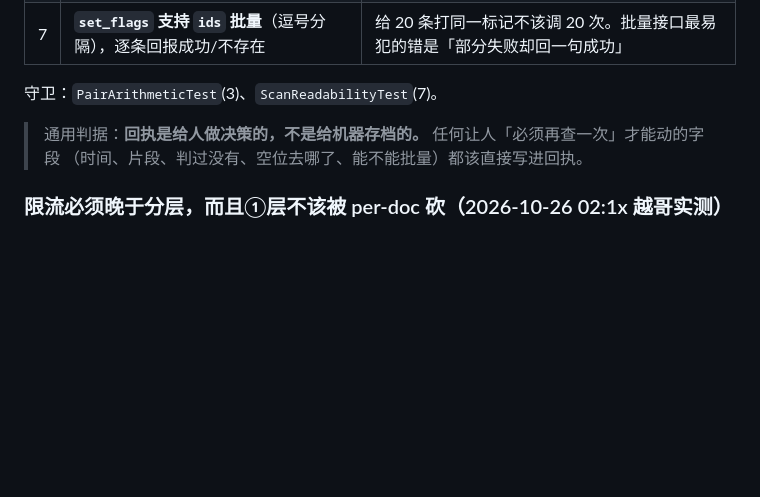
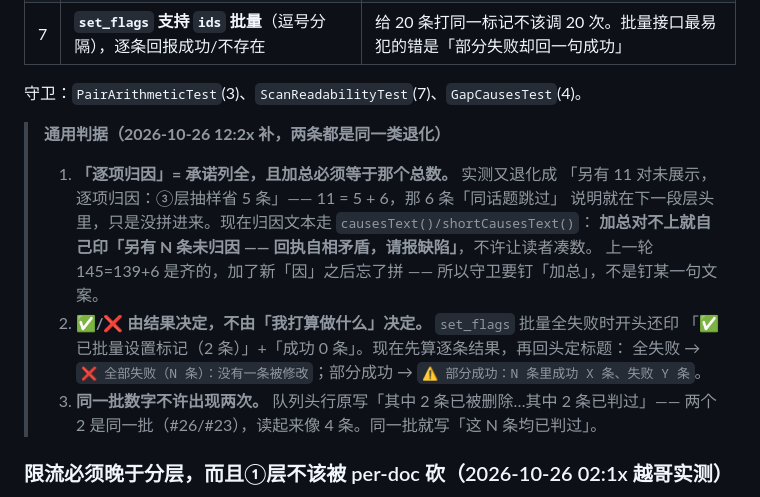
Before and after one commit to 530653327/exphub, a Markdown page: AGENTS.md, the part around the change. Rendered like a GitHub page; blank space fills up the shorter version.

Commit message:
docs: AGENTS.md 9q 补三条退化教训（逐项归因要加总吻合 / ✅ 由结果决定 / 同一批不重复计数）

```diff
--- a/AGENTS.md
+++ b/AGENTS.md
@@ -694,10 +694,20 @@ String actionSentence(action, kidLines)                            // 动作句
 | 6 | **「差额 N 格没被用满」必须就近解释空位去哪了** | 「limit=22 空 10 格」与「另有 11 对未展示」并排出现时，人的第一反应必然是「为什么不用空位补上」。真实原因是③层抽样上限（硬闸，调大 limit 也不放开），这句话不能离得太远 |
 | 7 | **`set_flags` 支持 `ids` 批量**（逗号分隔），逐条回报成功/不存在 | 给 20 条打同一标记不该调 20 次。批量接口最易犯的错是「部分失败却回一句成功」 |
 
-守卫：`PairArithmeticTest`(3)、`ScanReadabilityTest`(7)。
+守卫：`PairArithmeticTest`(3)、`ScanReadabilityTest`(7)、`GapCausesTest`(4)。
 
-> 通用判据：**回执是给人做决策的，不是给机器存档的。** 任何让人「必须再查一次」才能动的字段
-> （时间、片段、判过没有、空位去哪了、能不能批量）都该直接写进回执。
+> **通用判据（2026-10-26 12:2x 补，两条都是同一类退化）**
+>
+> 1. **「逐项归因」= 承诺列全，且加总必须等于那个总数。** 实测又退化成
+>    「另有 11 对未展示，逐项归因：③层抽样省 5 条」—— 11 = 5 + 6，那 6 条「同话题跳过」
+>    说明就在下一段层头里，只是没拼进来。现在归因文本走 `causesText()/shortCausesText()`：
+>    **加总对不上就自己印「另有 N 条未归因 —— 回执自相矛盾，请报缺陷」**，不许让读者凑数。
+>    上一轮 145=139+6 是齐的，加了新「因」之后忘了拼 —— 所以守卫要钉「加总」，不是钉某一句文案。
+> 2. **✅/❌ 由结果决定，不由「我打算做什么」决定。** `set_flags` 批量全失败时开头还印
+>    「✅ 已批量设置标记（2 条）」+「成功 0 条」。现在先算逐条结果，再回头定标题：
+>    全失败 → `❌ 全部失败（N 条）：没有一条被修改`；部分成功 → `⚠️ 部分成功：N 条里成功 X 条、失败 Y 条`。
+> 3. **同一批数字不许出现两次。** 队列头行原写「其中 2 条已被删除…其中 2 条已判过」——
+>    两个 2 是同一批（#26/#23），读起来像 4 条。同一批就写「这 N 条均已判过」。
 
 ### 限流必须晚于分层，而且①层不该被 per-doc 砍（2026-10-26 02:1x 越哥实测）
 
```
